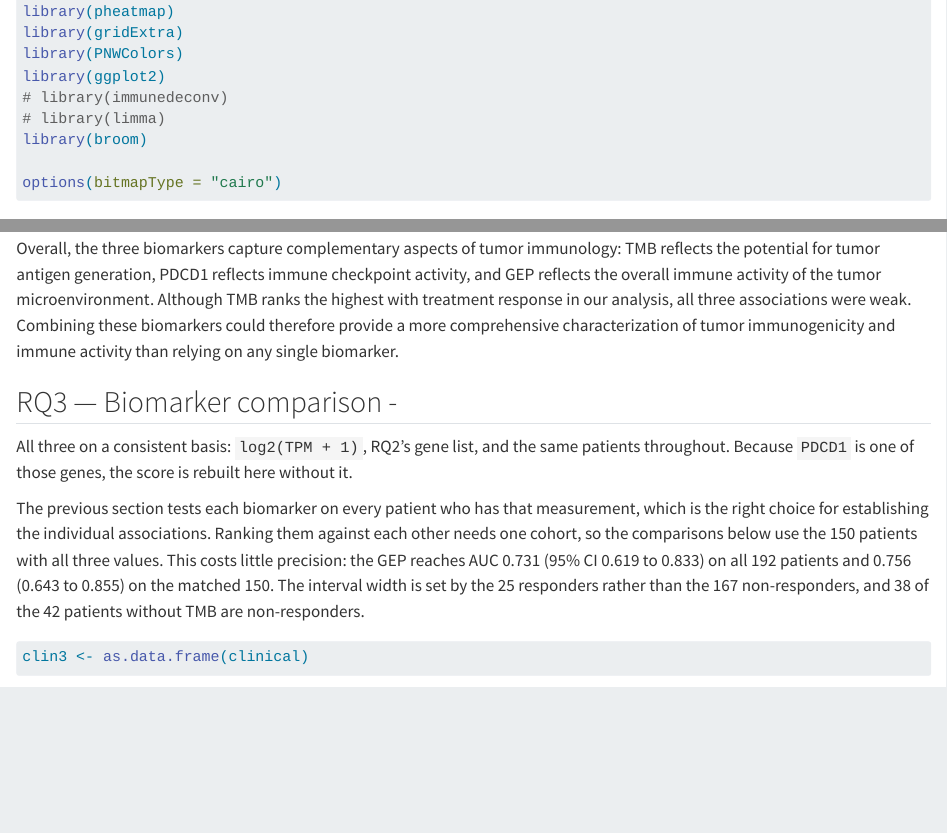
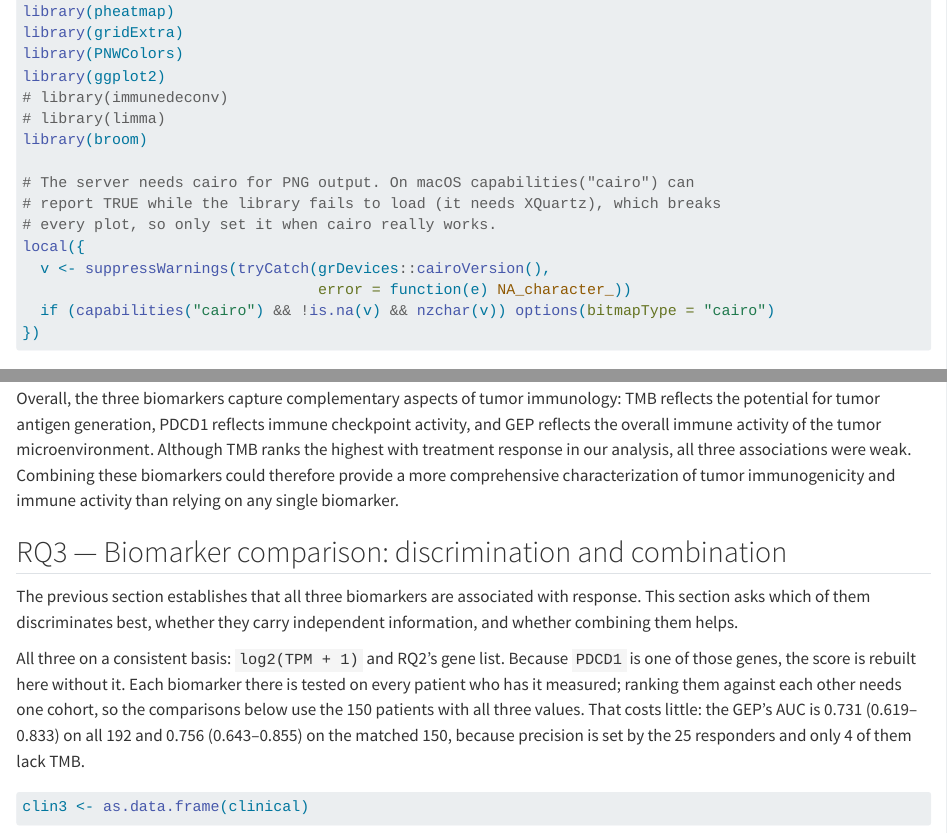
Before and after one commit to vvchrsk/cpm_project, a Quarto document (01_data_loading_and_DEG.qmd): the page in a window 1100 px wide, from 330 px down, and a second part further down, joined at a grey line. Rendered offline with R 4.5, knitr and Pandoc in place of Quarto, with nearby package versions; some code elsewhere in the file could not run offline; long lines of code are wrapped.

Commit message:
Guard the cairo device setting; finish the RQ3 heading
options(bitmapType = "cairo") breaks every plot on macOS without XQuartz:
capabilities("cairo") returns TRUE but the library fails to load, so png()
cannot open and knitr stops at dev.control(). Set it only when cairo really
works, so the server still gets it.

The heading rename left this section as "Biomarker comparison - " with a
trailing dash. Name what the section does instead, and open by stating what
it adds rather than repeating the research question the preceding section
already asks.

````diff
--- a/01_data_loading_and_DEG.qmd
+++ b/01_data_loading_and_DEG.qmd
@@ -24,7 +24,14 @@ library(ggplot2)
 # library(limma)
 library(broom)
 
-options(bitmapType = "cairo")
+# The server needs cairo for PNG output. On macOS capabilities("cairo") can
+# report TRUE while the library fails to load (it needs XQuartz), which breaks
+# every plot, so only set it when cairo really works.
+local({
+  v <- suppressWarnings(tryCatch(grDevices::cairoVersion(),
+                                 error = function(e) NA_character_))
+  if (capabilities("cairo") && !is.na(v) && nzchar(v)) options(bitmapType = "cairo")
+})
 
 ```
 
@@ -1123,11 +1130,11 @@ Despite statistical significance, the correlation coefficients indicate that all
 
 Overall, the three biomarkers capture complementary aspects of tumor immunology: TMB reflects the potential for tumor antigen generation, PDCD1 reflects immune checkpoint activity, and GEP reflects the overall immune activity of the tumor microenvironment. Although TMB ranks the highest with treatment response in our analysis, all three associations were weak. Combining these biomarkers could therefore provide a more comprehensive characterization of tumor immunogenicity and immune activity than relying on any single biomarker.
 
-## RQ3 — Biomarker comparison -
-
-All three on a consistent basis: `log2(TPM + 1)`, RQ2's gene list, and the same patients throughout. Because `PDCD1` is one of those genes, the score is rebuilt here without it.
-
-The previous section tests each biomarker on every patient who has that measurement, which is the right choice for establishing the individual associations. Ranking them against each other needs one cohort, so the comparisons below use the 150 patients with all three values. This costs little precision: the GEP reaches AUC 0.731 (95% CI 0.619 to 0.833) on all 192 patients and 0.756 (0.643 to 0.855) on the matched 150. The interval width is set by the 25 responders rather than the 167 non-responders, and 38 of the 42 patients without TMB are non-responders.
+## RQ3 — Biomarker comparison: discrimination and combination
+
+The previous section establishes that all three biomarkers are associated with response. This section asks which of them discriminates best, whether they carry independent information, and whether combining them helps.
+
+All three on a consistent basis: `log2(TPM + 1)` and RQ2's gene list. Because `PDCD1` is one of those genes, the score is rebuilt here without it. Each biomarker there is tested on every patient who has it measured; ranking them against each other needs one cohort, so the comparisons below use the 150 patients with all three values. That costs little: the GEP's AUC is 0.731 (0.619–0.833) on all 192 and 0.756 (0.643–0.855) on the matched 150, because precision is set by the 25 responders and only 4 of them lack TMB.
 
 ```{r}
 #| label: rq3d-setup
````
